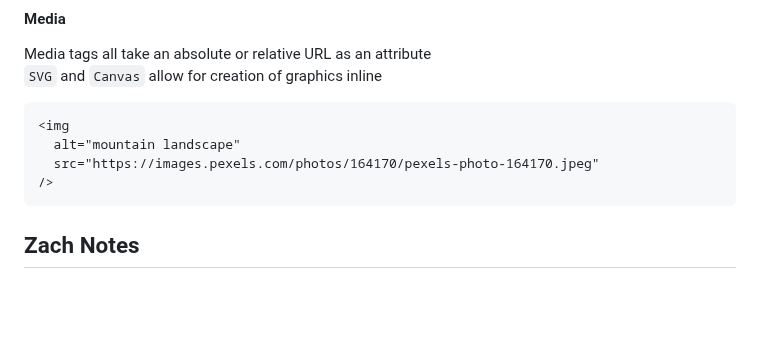
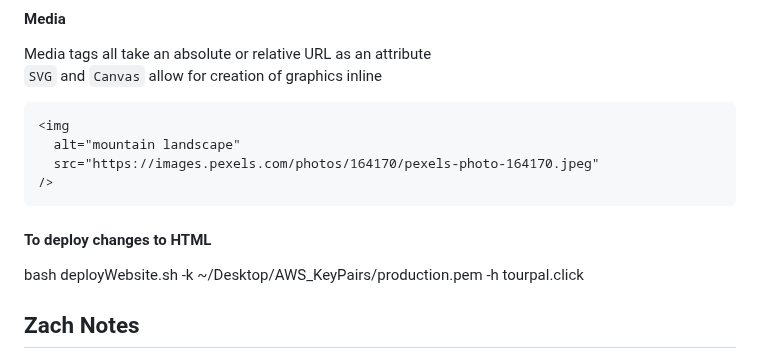
Before and after one commit to carternorton11/startup, a Markdown page: README.md, the part around the change. Drawn GitHub-style; blank space fills up the shorter version.

````diff
--- a/README.md
+++ b/README.md
@@ -101,6 +101,9 @@ Media tags all take an absolute or relative URL as an attribute <br>
 />
 ```
 
+#### To deploy changes to HTML
+bash deployWebsite.sh -k ~/Desktop/AWS_KeyPairs/production.pem -h tourpal.click
+
 
 ## Zach Notes
 
````
